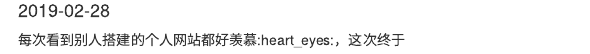
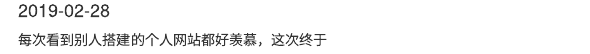
Before and after one commit to yishi/netlify.com, an R Markdown document (content/post/2019-02-28-用blogdown和gitalk搭建个人网站.Rmd): the page in a window 1100 px wide, from 100 px down. Rendered offline with R 4.5, knitr and Pandoc, with nearby package versions.

```diff
--- a/content/post/2019-02-28-用blogdown和gitalk搭建个人网站.Rmd
+++ b/content/post/2019-02-28-用blogdown和gitalk搭建个人网站.Rmd
@@ -2,7 +2,7 @@
 title: 用blogdown和gitalk搭建个人网站
 author: beibei
 date: '2019-02-28'
-slug: 用blogdown和gitalk搭建个人网站
+slug: 搭建个人网站
 categories:
   - R
 tags:
@@ -10,4 +10,4 @@
   - gitalk
 ---
 
-每次看到别人搭建的个人网站都好羡慕:heart_eyes:，这次终于
+每次看到别人搭建的个人网站都好羡慕，这次终于
```
Also changed, not shown: content/post/2019-02-28-用blogdown和gitalk搭建个人网站.html.
